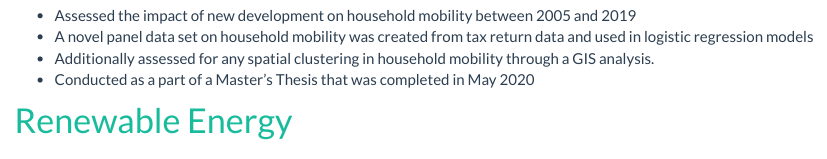
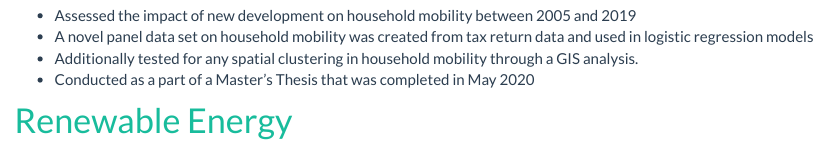
Before and after one commit to froebbm/bfroeb01, an R Markdown document (pre_res.Rmd): the page in a window 1100 px wide, from 230 px down. The pictures show the output file pre_res.html that the author committed with the source, opened offline; library style sheets and scripts come from the installed R packages.

Commit message:
1st Draft, take 2

```diff
--- a/pre_res.Rmd
+++ b/pre_res.Rmd
@@ -10,7 +10,7 @@ css: pre_res_style.css
 
 * Assessed the impact of new development on household mobility between 2005 and 2019
 * A novel panel data set on household mobility was created from tax return data and used in logistic regression models
-* Additionally assessed for any spatial clustering in household mobility through a GIS analysis.
+* Additionally tested for any spatial clustering in household mobility through a GIS analysis.
 * Conducted as a part of a Master's Thesis that was completed in May 2020
 
 # [Renewable Energy](https://tufts.app.box.com/s/ylfgfc6kh01r5h2wq5on5t80nrdkd7n6)
```
Also changed, not shown: pre_res.html.
